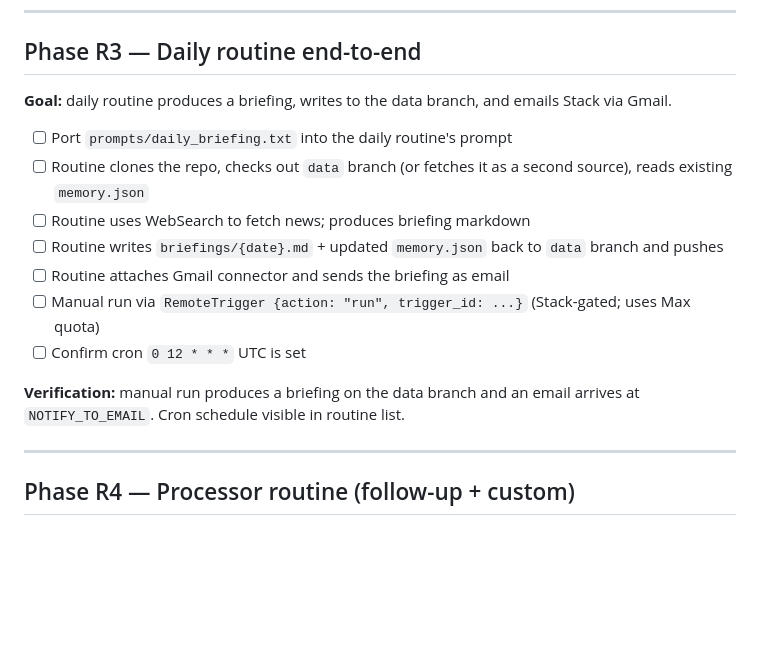
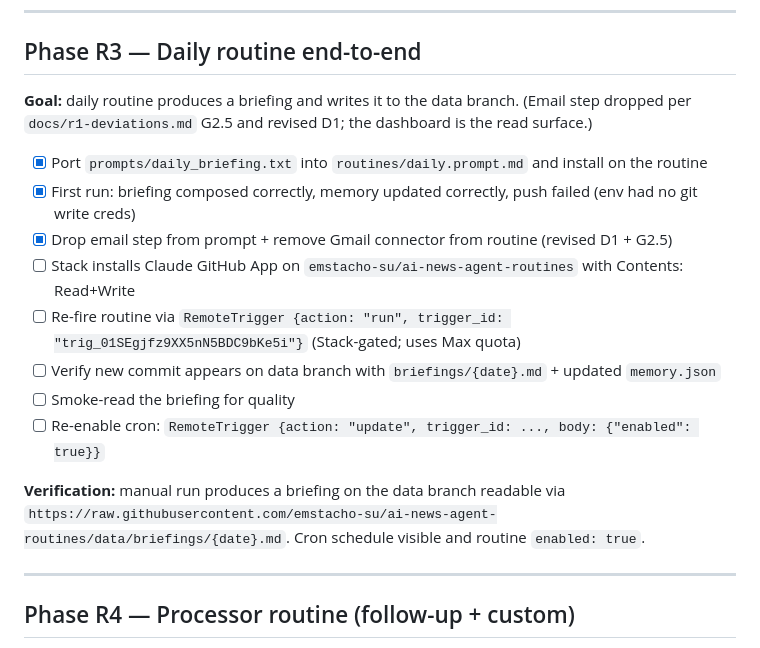
Before and after one commit to emstacho-su/ai-news-agent-routines, a Markdown page: BUILD_ORDER.md, the part around the change. Drawn GitHub-style; blank space fills up the shorter version.

```diff
--- a/BUILD_ORDER.md
+++ b/BUILD_ORDER.md
@@ -58,17 +58,18 @@ the **Gmail connector** (`connector_uuid`
 
 ## Phase R3 — Daily routine end-to-end
 
-**Goal:** daily routine produces a briefing, writes to the data branch, and emails Stack via Gmail.
+**Goal:** daily routine produces a briefing and writes it to the data branch. (Email step dropped per `docs/r1-deviations.md` G2.5 and revised D1; the dashboard is the read surface.)
 
-- [ ] Port `prompts/daily_briefing.txt` into the daily routine's prompt
-- [ ] Routine clones the repo, checks out `data` branch (or fetches it as a second source), reads existing `memory.json`
-- [ ] Routine uses WebSearch to fetch news; produces briefing markdown
-- [ ] Routine writes `briefings/{date}.md` + updated `memory.json` back to `data` branch and pushes
-- [ ] Routine attaches Gmail connector and sends the briefing as email
-- [ ] Manual run via `RemoteTrigger {action: "run", trigger_id: ...}` (Stack-gated; uses Max quota)
-- [ ] Confirm cron `0 12 * * *` UTC is set
+- [x] Port `prompts/daily_briefing.txt` into `routines/daily.prompt.md` and install on the routine
+- [x] First run: briefing composed correctly, memory updated correctly, push failed (env had no git write creds)
+- [x] Drop email step from prompt + remove Gmail connector from routine (revised D1 + G2.5)
+- [ ] Stack installs Claude GitHub App on `emstacho-su/ai-news-agent-routines` with Contents: Read+Write
+- [ ] Re-fire routine via `RemoteTrigger {action: "run", trigger_id: "trig_01SEgjfz9XX5nN5BDC9bKe5i"}` (Stack-gated; uses Max quota)
+- [ ] Verify new commit appears on data branch with `briefings/{date}.md` + updated `memory.json`
+- [ ] Smoke-read the briefing for quality
+- [ ] Re-enable cron: `RemoteTrigger {action: "update", trigger_id: ..., body: {"enabled": true}}`
 
-**Verification:** manual run produces a briefing on the data branch and an email arrives at `NOTIFY_TO_EMAIL`. Cron schedule visible in routine list.
+**Verification:** manual run produces a briefing on the data branch readable via `https://raw.githubusercontent.com/emstacho-su/ai-news-agent-routines/data/briefings/{date}.md`. Cron schedule visible and routine `enabled: true`.
 
 ---
 
```
Also changed, not shown: docs/r1-deviations.md (+60 -7 lines), routines/daily.prompt.md (added, +208 -0 lines).
